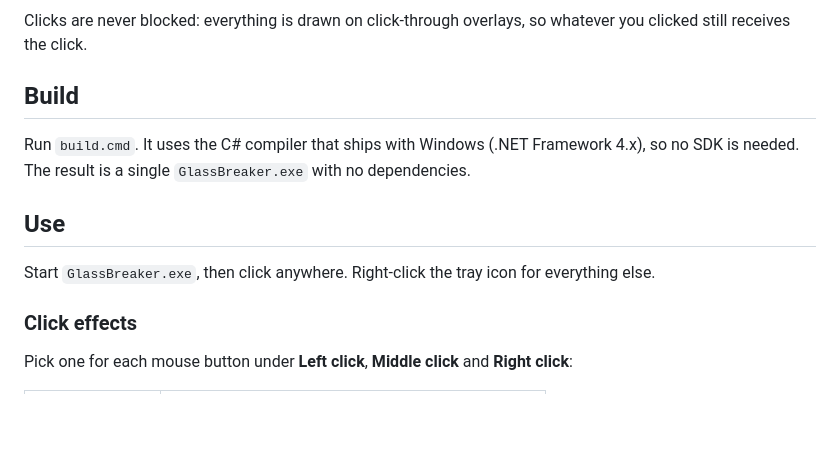
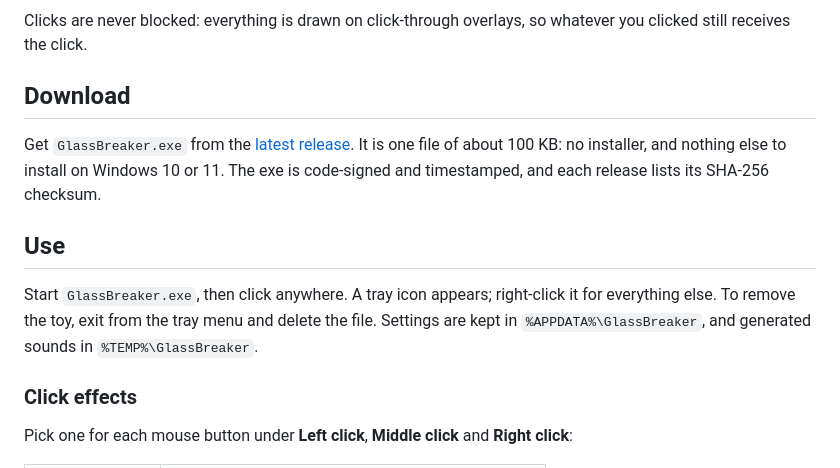
Before and after one commit to mahatab/glass-breaker, a Markdown page: README.md, the part around one of its changes. GitHub-like rendering; blank space fills up the shorter version.

```diff
--- a/README.md
+++ b/README.md
@@ -9,14 +9,17 @@ if the monitor cracked under the mouse.
 Clicks are never blocked: everything is drawn on click-through overlays, so whatever you
 clicked still receives the click.
 
-## Build
+## Download
 
-Run `build.cmd`. It uses the C# compiler that ships with Windows (.NET Framework 4.x), so no
-SDK is needed. The result is a single `GlassBreaker.exe` with no dependencies.
+Get `GlassBreaker.exe` from the [latest release](https://github.com/mahatab/glass-breaker/releases/latest).
+It is one file of about 100 KB: no installer, and nothing else to install on Windows 10 or 11.
+The exe is code-signed and timestamped, and each release lists its SHA-256 checksum.
 
 ## Use
 
-Start `GlassBreaker.exe`, then click anywhere. Right-click the tray icon for everything else.
+Start `GlassBreaker.exe`, then click anywhere. A tray icon appears; right-click it for
+everything else. To remove the toy, exit from the tray menu and delete the file. Settings are
+kept in `%APPDATA%\GlassBreaker`, and generated sounds in `%TEMP%\GlassBreaker`.
 
 ### Click effects
 
```
Also changed, not shown: other parts of README.md (+12 -0 lines), docs/always-on.png (added), docs/effects.png (added).
